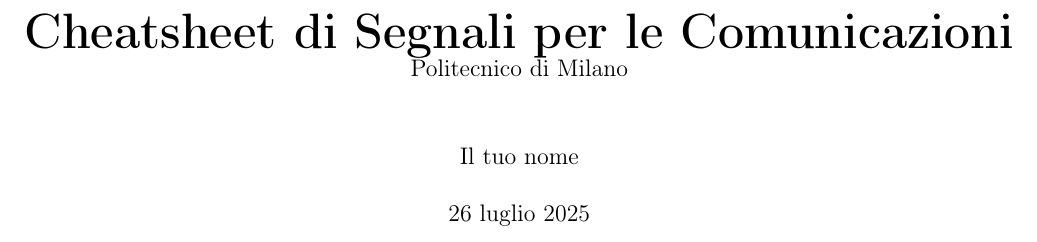
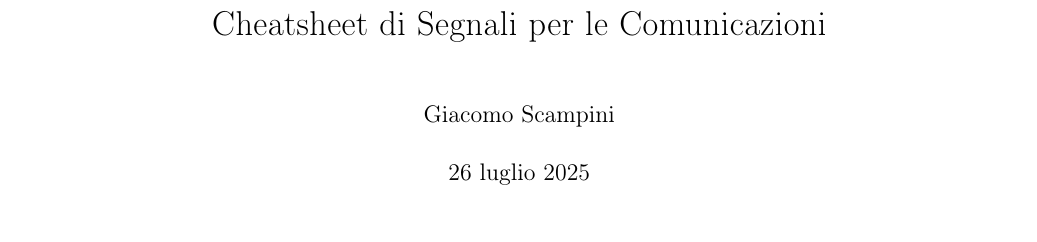
Before and after one commit to scamgi/sc-cheatsheet, a LaTeX document (main.tex): part of page 1 of 6, cut so that both start at the same text. Compiled offline with pdfLaTeX.

Commit message:
fix: modify author

```diff
--- a/main.tex
+++ b/main.tex
@@ -8,13 +8,9 @@
 \input{preamble.tex}
 
 % --- Dati del documento ---
-\title{
-    \Huge\textbf{Cheatsheet di Segnali per le Comunicazioni} \\
-    \large{Politecnico di Milano}
-}
-\author{Il tuo nome}
+\title{Cheatsheet di Segnali per le Comunicazioni}
+\author{Giacomo Scampini}
 \date{\today}
-
 
 \begin{document}
 
```
